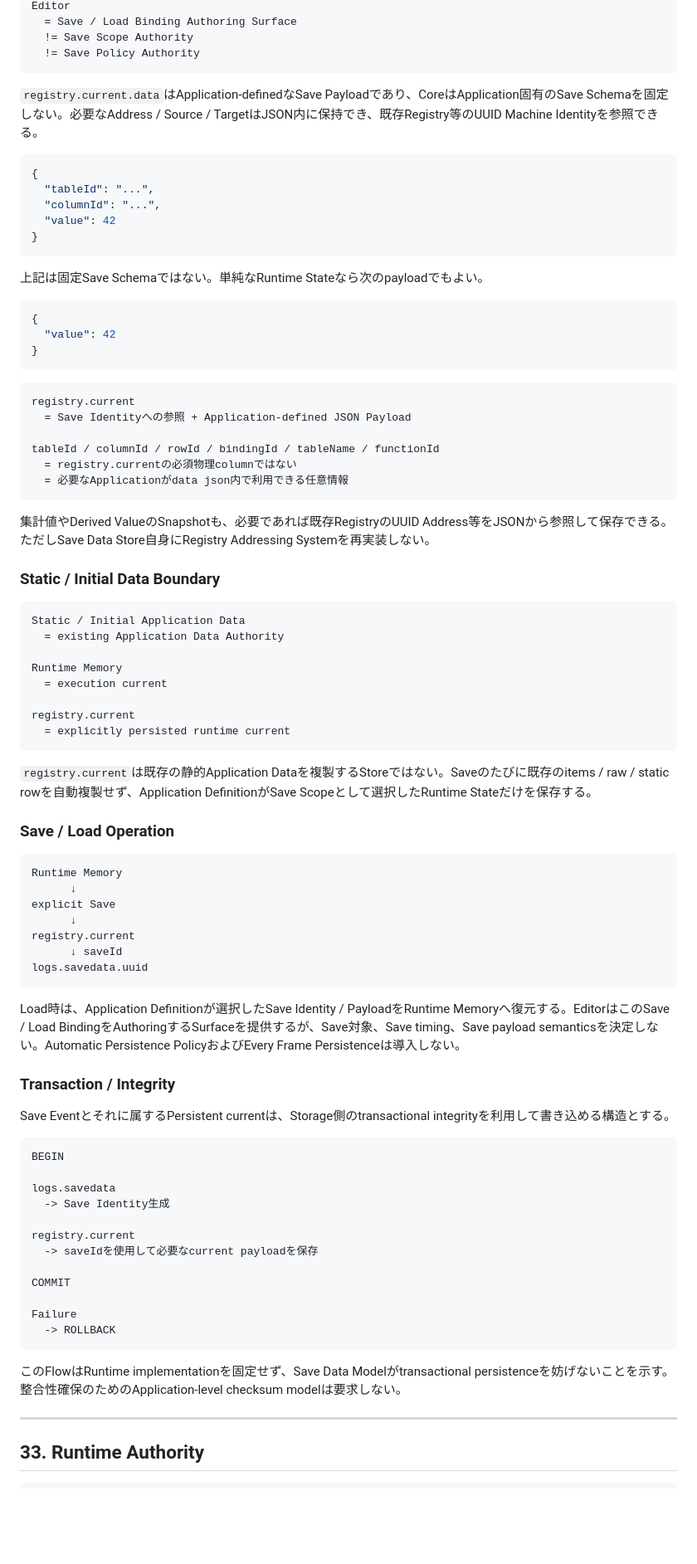
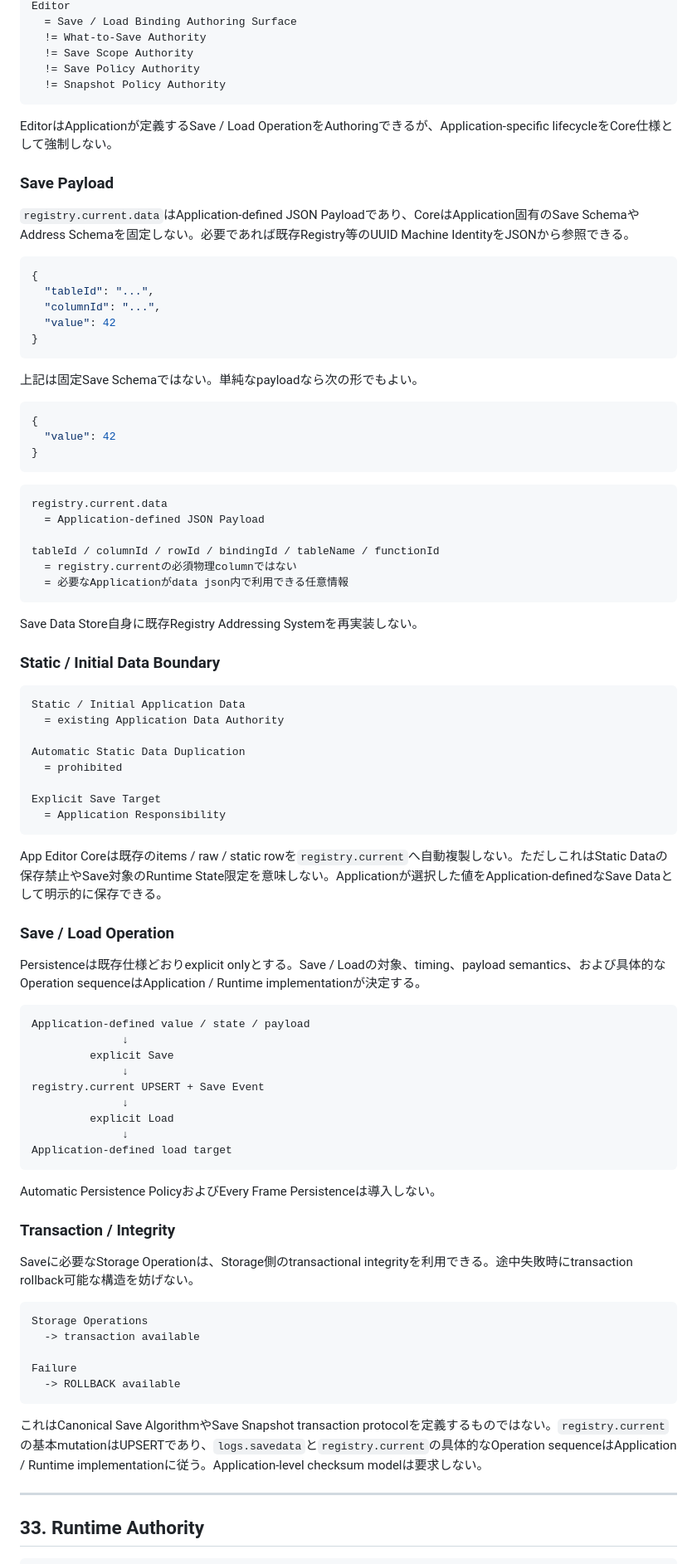
Before and after one commit to tk-ud/PrimitiveAppEditer, a Markdown page: App Editer.md, the part around one of its changes. Shown at 83% size. GitHub-like rendering; blank space fills up the shorter version.

Commit message:
docs: clarify runtime save data responsibilities

````diff
--- a/App Editer.md
+++ b/App Editer.md
@@ -2135,10 +2174,16 @@ Save Scope
 Editor
   = Save / Load Binding Authoring Surface
+  != What-to-Save Authority
   != Save Scope Authority
   != Save Policy Authority
-```
-
-`registry.current.data`はApplication-definedなSave Payloadであり、CoreはApplication固有のSave Schemaを固定しない。必要なAddress / Source / TargetはJSON内に保持でき、既存Registry等のUUID Machine Identityを参照できる。
+  != Snapshot Policy Authority
+```
+
+EditorはApplicationが定義するSave / Load OperationをAuthoringできるが、Application-specific lifecycleをCore仕様として強制しない。
+
+### Save Payload
+
+`registry.current.data`はApplication-defined JSON Payloadであり、CoreはApplication固有のSave SchemaやAddress Schemaを固定しない。必要であれば既存Registry等のUUID Machine IdentityをJSONから参照できる。
 
 ```json
 {
@@ -2148,7 +2193,7 @@ Editor
 }
 ```
 
-上記は固定Save Schemaではない。単純なRuntime Stateなら次のpayloadでもよい。
+上記は固定Save Schemaではない。単純なpayloadなら次の形でもよい。
 
 ```json
 {
@@ -2157,15 +2202,15 @@ Editor
 ```
 
 ```text
-registry.current
-  = Save Identityへの参照 + Application-defined JSON Payload
+registry.current.data
+  = Application-defined JSON Payload
 
 tableId / columnId / rowId / bindingId / tableName / functionId
   = registry.currentの必須物理columnではない
   = 必要なApplicationがdata json内で利用できる任意情報
 ```
 
-集計値やDerived ValueのSnapshotも、必要であれば既存RegistryのUUID Address等をJSONから参照して保存できる。ただしSave Data Store自身にRegistry Addressing Systemを再実装しない。
+Save Data Store自身に既存Registry Addressing Systemを再実装しない。
 
 ### Static / Initial Data Boundary
 
@@ -2173,49 +2218,46 @@ tableId / columnId / rowId / bindingId / tableName / functionId
 Static / Initial Application Data
   = existing Application Data Authority
 
-Runtime Memory
-  = execution current
-
-registry.current
-  = explicitly persisted runtime current
-```
-
-`registry.current`は既存の静的Application Dataを複製するStoreではない。Saveのたびに既存のitems / raw / static rowを自動複製せず、Application DefinitionがSave Scopeとして選択したRuntime Stateだけを保存する。
+Automatic Static Data Duplication
+  = prohibited
+
+Explicit Save Target
+  = Application Responsibility
+```
+
+App Editor Coreは既存のitems / raw / static rowを`registry.current`へ自動複製しない。ただしこれはStatic Dataの保存禁止やSave対象のRuntime State限定を意味しない。Applicationが選択した値をApplication-definedなSave Dataとして明示的に保存できる。
 
 ### Save / Load Operation
 
-```text
-Runtime Memory
-      ↓
-explicit Save
-      ↓
-registry.current
-      ↓ saveId
-logs.savedata.uuid
-```
-
-Load時は、Application Definitionが選択したSave Identity / PayloadをRuntime Memoryへ復元する。EditorはこのSave / Load BindingをAuthoringするSurfaceを提供するが、Save対象、Save timing、Save payload semanticsを決定しない。Automatic Persistence PolicyおよびEvery Frame Persistenceは導入しない。
+Persistenceは既存仕様どおりexplicit onlyとする。Save / Loadの対象、timing、payload semantics、および具体的なOperation sequenceはApplication / Runtime implementationが決定する。
+
+```text
+Application-defined value / state / payload
+              ↓
+         explicit Save
+              ↓
+registry.current UPSERT + Save Event
+              ↓
+         explicit Load
+              ↓
+Application-defined load target
+```
+
+Automatic Persistence PolicyおよびEvery Frame Persistenceは導入しない。
 
 ### Transaction / Integrity
 
-Save Eventとそれに属するPersistent currentは、Storage側のtransactional integrityを利用して書き込める構造とする。
-
-```text
-BEGIN
-
-logs.savedata
-  -> Save Identity生成
-
-registry.current
-  -> saveIdを使用して必要なcurrent payloadを保存
-
-COMMIT
+Saveに必要なStorage Operationは、Storage側のtransactional integrityを利用できる。途中失敗時にtransaction rollback可能な構造を妨げない。
+
+```text
+Storage Operations
+  -> transaction available
 
 Failure
-  -> ROLLBACK
-```
-
-このFlowはRuntime implementationを固定せず、Save Data Modelがtransactional persistenceを妨げないことを示す。整合性確保のためのApplication-level checksum modelは要求しない。
+  -> ROLLBACK available
+```
+
+これはCanonical Save AlgorithmやSave Snapshot transaction protocolを定義するものではない。`registry.current`の基本mutationはUPSERTであり、`logs.savedata`と`registry.current`の具体的なOperation sequenceはApplication / Runtime implementationに従う。Application-level checksum modelは要求しない。
 
 ---
 
````
Also changed, not shown: other parts of App Editer.md (+64 -25 lines).
